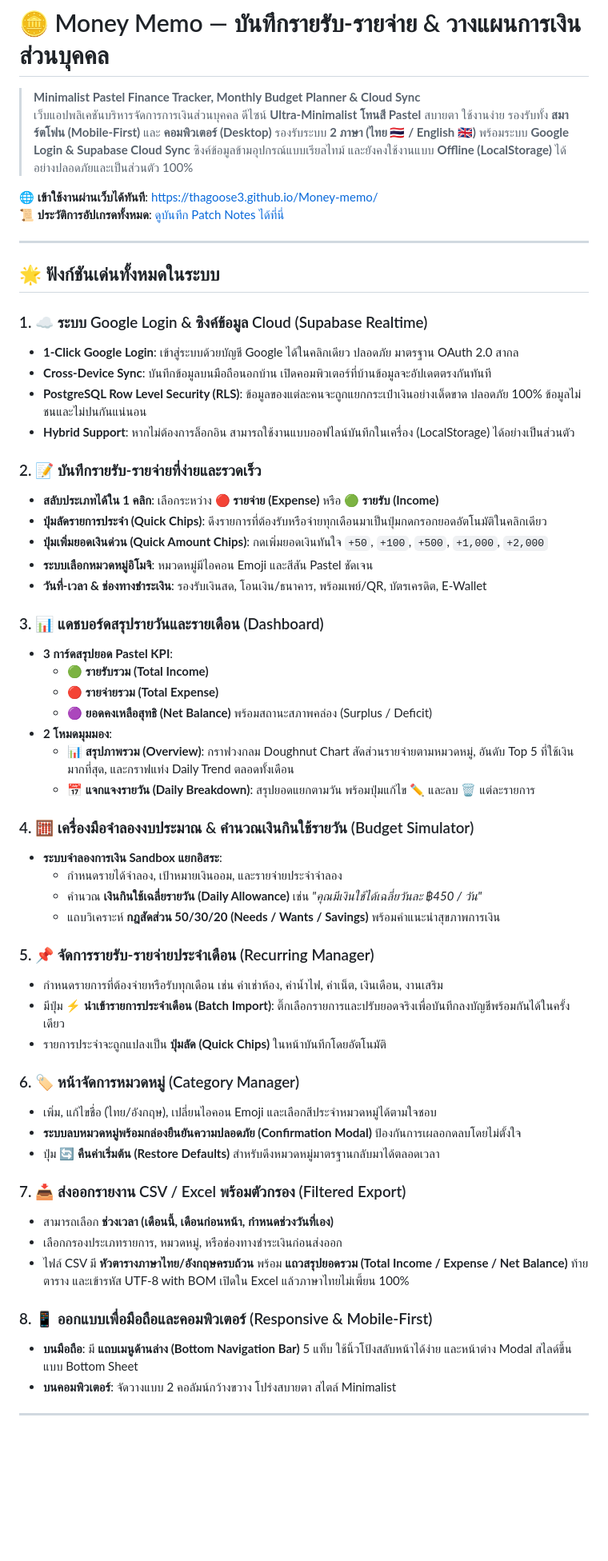
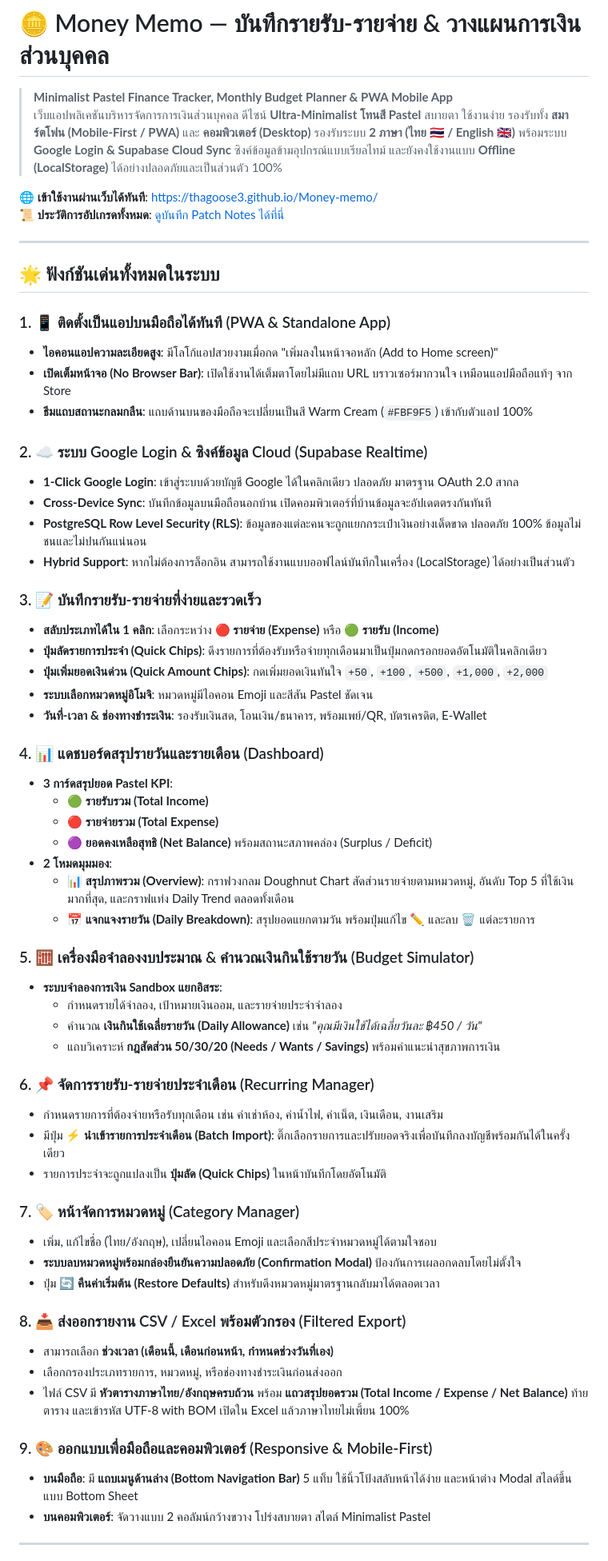
Before and after one commit to Thagoose3/Money-memo, a Markdown page: README.md, the part around one of its changes. Shown at 80% size. GitHub-like rendering; blank space fills up the shorter version.

Commit message:
update
PATCHNOTE & README

```diff
--- a/README.md
+++ b/README.md
@@ -1,7 +1,7 @@
 # 🪙 Money Memo — บันทึกรายรับ-รายจ่าย & วางแผนการเงินส่วนบุคคล
 
-> **Minimalist Pastel Finance Tracker, Monthly Budget Planner & Cloud Sync**
-> เว็บแอปพลิเคชันบริหารจัดการการเงินส่วนบุคคล ดีไซน์ **Ultra-Minimalist โทนสี Pastel** สบายตา ใช้งานง่าย รองรับทั้ง **สมาร์ตโฟน (Mobile-First)** และ **คอมพิวเตอร์ (Desktop)** รองรับระบบ **2 ภาษา (ไทย 🇹🇭 / English 🇬🇧)** พร้อมระบบ **Google Login & Supabase Cloud Sync** ซิงค์ข้อมูลข้ามอุปกรณ์แบบเรียลไทม์ และยังคงใช้งานแบบ **Offline (LocalStorage)** ได้อย่างปลอดภัยและเป็นส่วนตัว 100%
+> **Minimalist Pastel Finance Tracker, Monthly Budget Planner & PWA Mobile App**
+> เว็บแอปพลิเคชันบริหารจัดการการเงินส่วนบุคคล ดีไซน์ **Ultra-Minimalist โทนสี Pastel** สบายตา ใช้งานง่าย รองรับทั้ง **สมาร์ตโฟน (Mobile-First / PWA)** และ **คอมพิวเตอร์ (Desktop)** รองรับระบบ **2 ภาษา (ไทย 🇹🇭 / English 🇬🇧)** พร้อมระบบ **Google Login & Supabase Cloud Sync** ซิงค์ข้อมูลข้ามอุปกรณ์แบบเรียลไทม์ และยังคงใช้งานแบบ **Offline (LocalStorage)** ได้อย่างปลอดภัยและเป็นส่วนตัว 100%
 
 🌐 **เข้าใช้งานผ่านเว็บได้ทันที**: [https://thagoose3.github.io/Money-memo/](https://thagoose3.github.io/Money-memo/)
 📜 **ประวัติการอัปเกรดทั้งหมด**: [ดูบันทึก Patch Notes ได้ที่นี่](PATCHNOTE.md)
@@ -10,20 +10,25 @@
 
 ## 🌟 ฟังก์ชันเด่นทั้งหมดในระบบ
 
-### 1. ☁️ ระบบ Google Login & ซิงค์ข้อมูล Cloud (Supabase Realtime)
+### 1. 📱 ติดตั้งเป็นแอปบนมือถือได้ทันที (PWA & Standalone App)
+- **ไอคอนแอปความละเอียดสูง**: มีโลโก้แอปสวยงามเมื่อกด "เพิ่มลงในหน้าจอหลัก (Add to Home screen)"
+- **เปิดเต็มหน้าจอ (No Browser Bar)**: เปิดใช้งานได้เต็มตาโดยไม่มีแถบ URL บราวเซอร์มากวนใจ เหมือนแอปมือถือแท้ๆ จาก Store
+- **ธีมแถบสถานะกลมกลืน**: แถบด้านบนของมือถือจะเปลี่ยนเป็นสี Warm Cream (`#FBF9F5`) เข้ากับตัวแอป 100%
+
+### 2. ☁️ ระบบ Google Login & ซิงค์ข้อมูล Cloud (Supabase Realtime)
 - **1-Click Google Login**: เข้าสู่ระบบด้วยบัญชี Google ได้ในคลิกเดียว ปลอดภัย มาตรฐาน OAuth 2.0 สากล
 - **Cross-Device Sync**: บันทึกข้อมูลบนมือถือนอกบ้าน เปิดคอมพิวเตอร์ที่บ้านข้อมูลจะอัปเดตตรงกันทันที
 - **PostgreSQL Row Level Security (RLS)**: ข้อมูลของแต่ละคนจะถูกแยกกระเป๋าเงินอย่างเด็ดขาด ปลอดภัย 100% ข้อมูลไม่ชนและไม่ปนกันแน่นอน
 - **Hybrid Support**: หากไม่ต้องการล็อกอิน สามารถใช้งานแบบออฟไลน์บันทึกในเครื่อง (LocalStorage) ได้อย่างเป็นส่วนตัว
 
-### 2. 📝 บันทึกรายรับ-รายจ่ายที่ง่ายและรวดเร็ว
+### 3. 📝 บันทึกรายรับ-รายจ่ายที่ง่ายและรวดเร็ว
 - **สลับประเภทได้ใน 1 คลิก**: เลือกระหว่าง **🔴 รายจ่าย (Expense)** หรือ **🟢 รายรับ (Income)**
 - **ปุ่มลัดรายการประจำ (Quick Chips)**: ดึงรายการที่ต้องรับหรือจ่ายทุกเดือนมาเป็นปุ่มกดกรอกยอดอัตโนมัติในคลิกเดียว
 - **ปุ่มเพิ่มยอดเงินด่วน (Quick Amount Chips)**: กดเพิ่มยอดเงินทันใจ `+50`, `+100`, `+500`, `+1,000`, `+2,000`
 - **ระบบเลือกหมวดหมู่อิโมจิ**: หมวดหมู่มีไอคอน Emoji และสีสัน Pastel ชัดเจน
 - **วันที่-เวลา & ช่องทางชำระเงิน**: รองรับเงินสด, โอนเงิน/ธนาคาร, พร้อมเพย์/QR, บัตรเครดิต, E-Wallet
 
-### 3. 📊 แดชบอร์ดสรุปรายวันและรายเดือน (Dashboard)
+### 4. 📊 แดชบอร์ดสรุปรายวันและรายเดือน (Dashboard)
 - **3 การ์ดสรุปยอด Pastel KPI**:
   - 🟢 **รายรับรวม (Total Income)**
   - 🔴 **รายจ่ายรวม (Total Expense)**
@@ -32,30 +37,30 @@
   - **📊 สรุปภาพรวม (Overview)**: กราฟวงกลม Doughnut Chart สัดส่วนรายจ่ายตามหมวดหมู่, อันดับ Top 5 ที่ใช้เงินมากที่สุด, และกราฟแท่ง Daily Trend ตลอดทั้งเดือน
   - **📅 แจกแจงรายวัน (Daily Breakdown)**: สรุปยอดแยกตามวัน พร้อมปุ่มแก้ไข ✏️ และลบ 🗑️ แต่ละรายการ
 
-### 4. 🧮 เครื่องมือจำลองงบประมาณ & คำนวณเงินกินใช้รายวัน (Budget Simulator)
+### 5. 🧮 เครื่องมือจำลองงบประมาณ & คำนวณเงินกินใช้รายวัน (Budget Simulator)
 - **ระบบจำลองการเงิน Sandbox แยกอิสระ**:
   - กำหนดรายได้จำลอง, เป้าหมายเงินออม, และรายจ่ายประจำจำลอง
   - คำนวณ **เงินกินใช้เฉลี่ยรายวัน (Daily Allowance)** เช่น *"คุณมีเงินใช้ได้เฉลี่ยวันละ ฿450 / วัน"*
   - แถบวิเคราะห์ **กฎสัดส่วน 50/30/20 (Needs / Wants / Savings)** พร้อมคำแนะนำสุขภาพการเงิน
 
-### 5. 📌 จัดการรายรับ-รายจ่ายประจำเดือน (Recurring Manager)
+### 6. 📌 จัดการรายรับ-รายจ่ายประจำเดือน (Recurring Manager)
 - กำหนดรายการที่ต้องจ่ายหรือรับทุกเดือน เช่น ค่าเช่าห้อง, ค่าน้ำไฟ, ค่าเน็ต, เงินเดือน, งานเสริม
 - มีปุ่ม **⚡ นำเข้ารายการประจำเดือน (Batch Import)**: ติ๊กเลือกรายการและปรับยอดจริงเพื่อบันทึกลงบัญชีพร้อมกันได้ในครั้งเดียว
 - รายการประจำจะถูกแปลงเป็น **ปุ่มลัด (Quick Chips)** ในหน้าบันทึกโดยอัตโนมัติ
 
-### 6. 🏷️ หน้าจัดการหมวดหมู่ (Category Manager)
+### 7. 🏷️ หน้าจัดการหมวดหมู่ (Category Manager)
 - เพิ่ม, แก้ไขชื่อ (ไทย/อังกฤษ), เปลี่ยนไอคอน Emoji และเลือกสีประจำหมวดหมู่ได้ตามใจชอบ
 - **ระบบลบหมวดหมู่พร้อมกล่องยืนยันความปลอดภัย (Confirmation Modal)** ป้องกันการเผลอกดลบโดยไม่ตั้งใจ
 - ปุ่ม **🔄 คืนค่าเริ่มต้น (Restore Defaults)** สำหรับดึงหมวดหมู่มาตรฐานกลับมาได้ตลอดเวลา
 
-### 7. 📥 ส่งออกรายงาน CSV / Excel พร้อมตัวกรอง (Filtered Export)
+### 8. 📥 ส่งออกรายงาน CSV / Excel พร้อมตัวกรอง (Filtered Export)
 - สามารถเลือก **ช่วงเวลา (เดือนนี้, เดือนก่อนหน้า, กำหนดช่วงวันที่เอง)**
 - เลือกกรองประเภทรายการ, หมวดหมู่, หรือช่องทางชำระเงินก่อนส่งออก
 - ไฟล์ CSV มี **หัวตารางภาษาไทย/อังกฤษครบถ้วน** พร้อม **แถวสรุปยอดรวม (Total Income / Expense / Net Balance)** ท้ายตาราง และเข้ารหัส UTF-8 with BOM เปิดใน Excel แล้วภาษาไทยไม่เพี้ยน 100%
 
-### 8. 📱 ออกแบบเพื่อมือถือและคอมพิวเตอร์ (Responsive & Mobile-First)
+### 9. 🎨 ออกแบบเพื่อมือถือและคอมพิวเตอร์ (Responsive & Mobile-First)
 - **บนมือถือ**: มี **แถบเมนูด้านล่าง (Bottom Navigation Bar)** 5 แท็บ ใช้นิ้วโป้งสลับหน้าได้ง่าย และหน้าต่าง Modal สไลด์ขึ้นแบบ Bottom Sheet
-- **บนคอมพิวเตอร์**: จัดวางแบบ 2 คอลัมน์กว้างขวาง โปร่งสบายตา สไตล์ Minimalist
+- **บนคอมพิวเตอร์**: จัดวางแบบ 2 คอลัมน์กว้างขวาง โปร่งสบายตา สไตล์ Minimalist Pastel
 
 ---
 
```
Also changed, not shown: other parts of README.md (+10 -4 lines), PATCHNOTE.md (+15 -1 lines).
